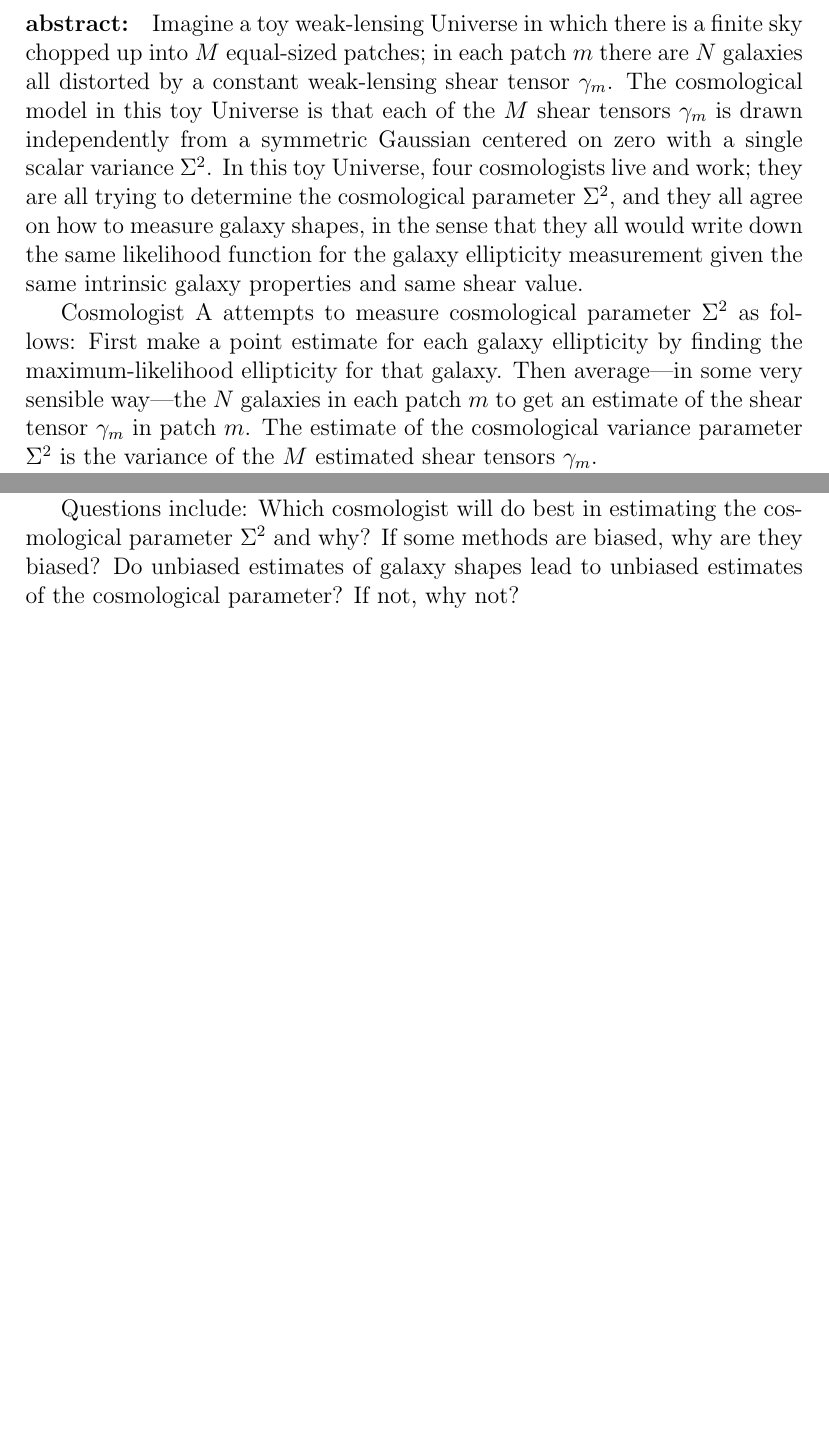
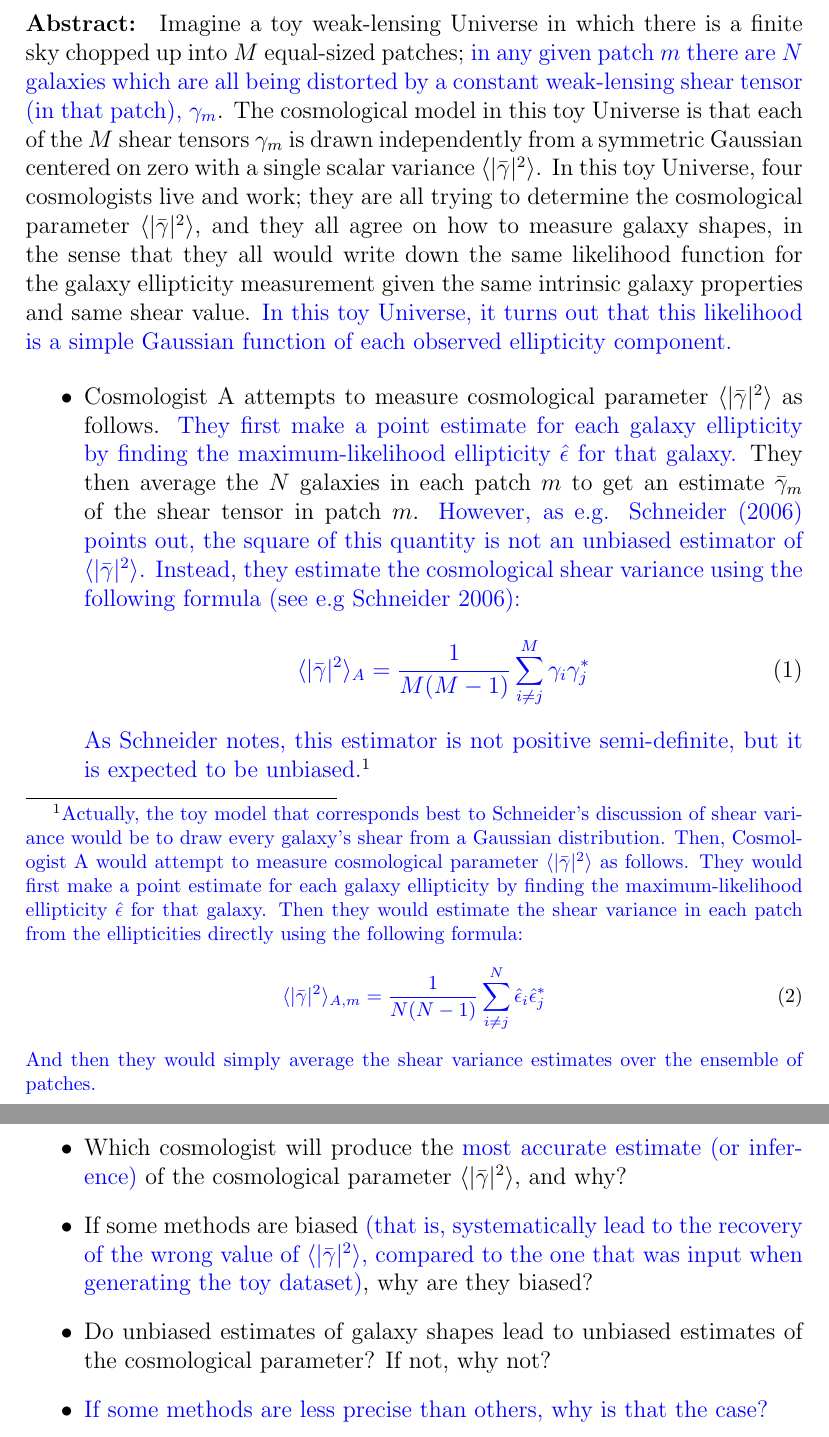
Before and after one commit to davidwhogg/WeakLensing, a LaTeX document (documents/for_marshall.tex): two parts of pages 1 and 2 of 2 before the commit and two parts of pages 1 and 3 of 3 after it, joined at a grey line, cut so that both start at the same text, the shorter picture padded with empty space. Compiled offline with pdfLaTeX.

Commit message:
Notes on shear variance from Schneider 2006 Saas Fee Lectures on weak lensing

```diff
--- a/documents/for_marshall.tex
+++ b/documents/for_marshall.tex
@@ -2,26 +8,53 @@
 
 \begin{document}
 
-\paragraph{abstract:}
-Imagine a toy weak-lensing Universe in which there is a finite sky
-chopped up into $M$ equal-sized patches; in each patch $m$ there are
-$N$ galaxies all distorted by a constant weak-lensing shear tensor
-$\gamma_m$.  The cosmological model in this toy Universe is that each
-of the $M$ shear tensors $\gamma_m$ is drawn independently from a
-symmetric Gaussian centered on zero with a single scalar variance
-$\Sigma^2$.  In this toy Universe, four cosmologists live and work;
-they are all trying to determine the cosmological parameter
-$\Sigma^2$, and they all agree on how to measure galaxy shapes, in the
-sense that they all would write down the same likelihood function for
-the galaxy ellipticity measurement given the same intrinsic galaxy
-properties and same shear value.
+\paragraph{Abstract:}
+Imagine a toy weak-lensing Universe in which there is a finite sky chopped up
+into $M$ equal-sized patches; \phil{in any given patch $m$ there are $N$
+galaxies which are all being  distorted by a constant weak-lensing shear
+tensor (in that patch), $\gamma_m$}.  The cosmological model in this toy
+Universe is that each of the $M$ shear tensors $\gamma_m$ is drawn
+independently from a symmetric Gaussian centered on zero with a single scalar
+variance $\shearvar$.  In this toy Universe, four cosmologists live and work;
+they are all trying to determine the cosmological parameter $\shearvar$, and
+they all agree on how to measure galaxy shapes, in the sense that they all
+would write down the same likelihood function for the galaxy ellipticity
+measurement given the same intrinsic galaxy properties and same shear value.
+\phil{In this toy Universe, it turns out that this likelihood is a simple
+Gaussian function of each observed ellipticity component.}
 
-Cosmologist A attempts to measure cosmological parameter $\Sigma^2$ as
-follows: First make a point estimate for each galaxy ellipticity by
-finding the maximum-likelihood ellipticity for that galaxy. Then
-average---in some very sensible way---the $N$ galaxies in each patch
-$m$ to get an estimate of the shear tensor $\gamma_m$ in patch $m$.
-The estimate of the cosmological variance parameter $\Sigma^2$ is the
-variance of the $M$ estimated shear tensors $\gamma_m$.
+\begin{itemize}
 
-Cosmologist B infers the shear tensors $\gamma_m$ in a Bayesian way,
+\item Cosmologist A attempts to measure cosmological parameter $\shearvar$ as
+follows. \phil{They first make a point estimate for each galaxy ellipticity
+by finding the maximum-likelihood ellipticity $\mleps$ for that
+galaxy.}
+They then average the $N$ galaxies in each
+patch $m$ to get an estimate $\bar{\gamma}_m$
+of the shear tensor in patch $m$. \phil{However,
+as e.g. Schneider (2006) points out, the square of this quantity is not
+an unbiased estimator of $\shearvar$. Instead,
+they estimate the cosmological shear variance
+using the following formula (see e.g Schneider 2006):
+\begin{equation}
+  \shearvar_{A} = \frac{1}{M(M-1)}\sum^{M}_{i \neq j} \gamma_i \gamma^{*}_j
+\end{equation}
+% The estimate of the cosmological variance parameter $\shearvar$ is the
+% variance of the $M$ estimated shear tensors $\gamma_m$.
+As Schneider notes, this estimator is not positive semi-definite, but it is
+expected to be unbiased.}\footnote{\phil{Actually, the toy model that corresponds
+best to Schneider's discussion of shear variance would be to
+draw every galaxy's shear from a
+Gaussian distribution. Then, Cosmologist A would
+attempt to measure cosmological parameter $\shearvar$ as
+follows. They would first make a point estimate for each galaxy ellipticity
+by finding the maximum-likelihood ellipticity $\hat{\epsilon}$ for that
+galaxy.
+Then they would estimate the shear variance in each patch from the
+ellipticities directly
+using the following formula:
+\begin{equation}
+  \shearvar_{A,m} = \frac{1}{N(N-1)}\sum^{N}_{i \neq j} \mleps_i \mleps^{*}_j
+\end{equation}
+And then they would simply average the shear variance estimates over the
+ensemble of patches.}}
@@ -63,2 +97,0 @@ $\Sigma^2$, and evaluated over a region to get uncertainties; or it
-can be combined with a hyperprior PDF (a prior on $\Sigma^2$) to
-produce a fully marginalized posterior.
@@ -65,6 +101 @@ produce a fully marginalized posterior.
 
-Questions include: Which cosmologist will do best in estimating the
-cosmological parameter $\Sigma^2$ and why?  If some methods are
-biased, why are they biased?  Do unbiased estimates of galaxy shapes
-lead to unbiased estimates of the cosmological parameter?  If not, why
-not?
@@ -71,2 +106,13 @@ not?
+\item Which cosmologist will produce the \phil{
+most accurate estimate (or inference)}
+of the cosmological parameter $\shearvar$, and why?
+\item If some methods are biased \phil{(that is, systematically lead to the
+recovery of the wrong value of $\shearvar$, compared to the one that was input
+when generating the toy dataset)}, why are they biased?
+\item Do unbiased estimates of galaxy shapes lead to unbiased estimates of the
+cosmological parameter?  If not, why not?
+\item \phil{If some methods are less precise than others, why is that the
+case?}
+\end{itemize}
 
 \end{document}
```
Also changed, not shown: documents/for_marshall.tex (37 more changed lines).
